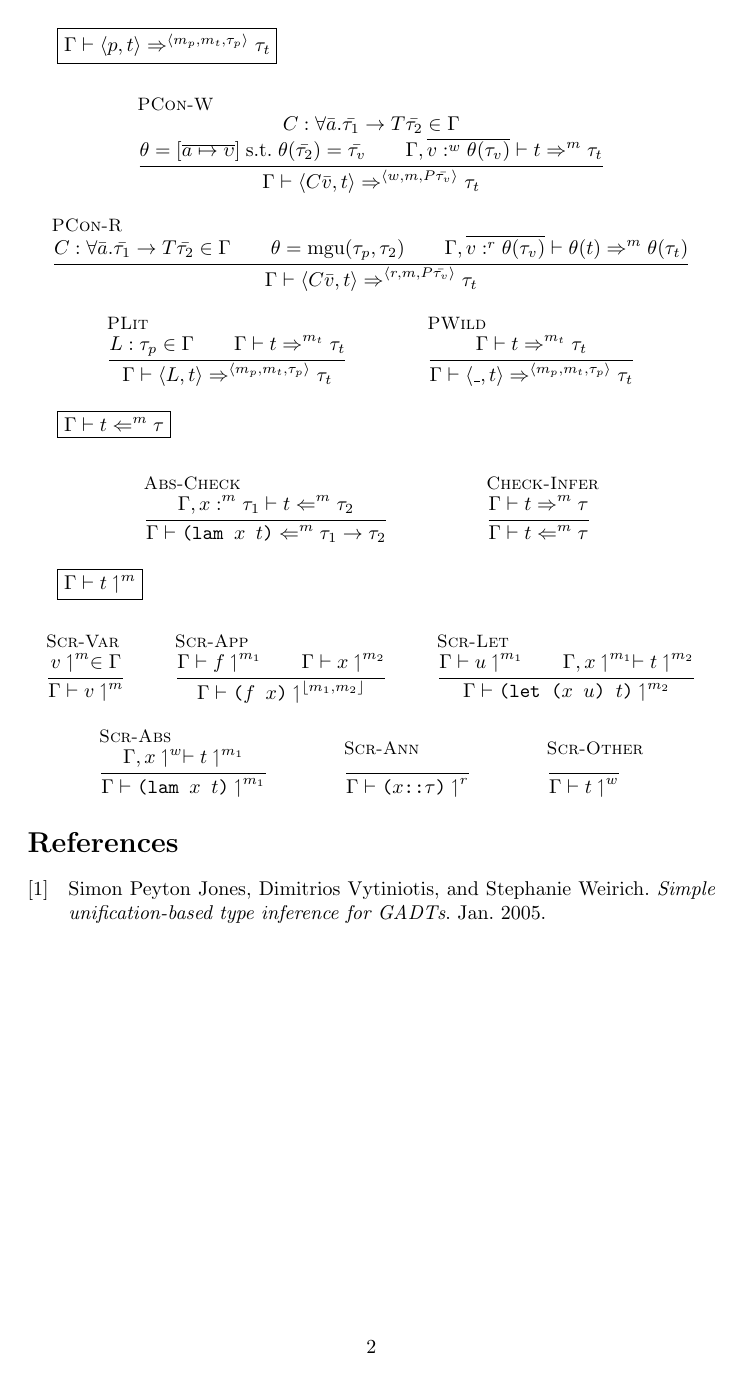
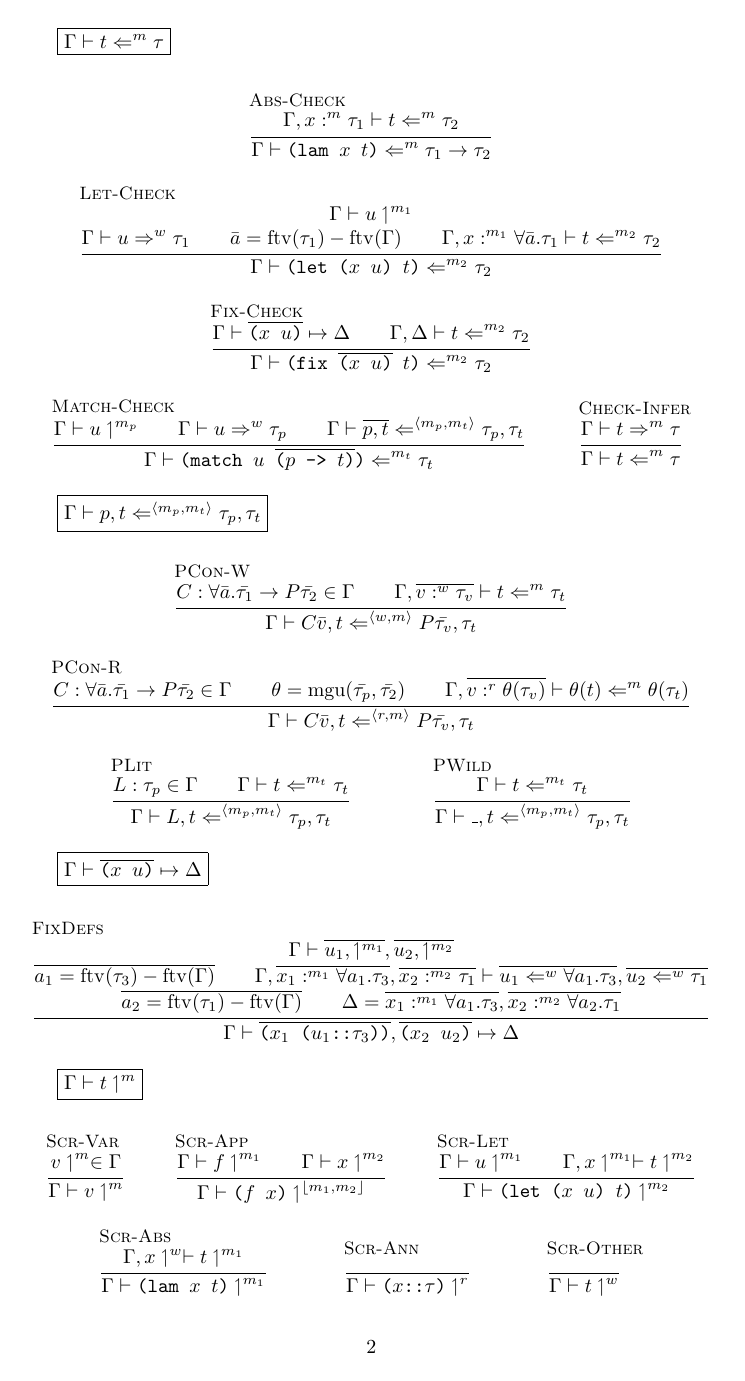
Before and after one commit to Baidicoot/mini, a LaTeX document (doc/typecheck/typing.tex): page 2 of 2 before the commit and page 2 of 3 after it. Compiled offline with pdfLaTeX.

Commit message:
updated documentation

```diff
--- a/doc/typecheck/typing.tex
+++ b/doc/typecheck/typing.tex
@@ -89,33 +79,6 @@ and $\forall x. \lfloor w, x \rfloor = w$, used in inference of the rigidity.
 
 \clearpage
 
-\fbox{$ \Gamma \vdash \langle p, t \rangle \Rightarrow^{\langle m_p, m_t, \tau_p \rangle} \tau_t $}
-
-\begin{mathpar}
-    \inferrule[PCon-W]
-        { C : \forall \bar{a}. \bar{\tau_1} \to T \bar{\tau_2} \in \Gamma
-        \\ \theta = [\overline{ a \mapsto \upsilon }] \; \mathrm{ s.t. } \;
-        \theta(\bar{\tau_2}) = \bar{\tau_v}
-        \\ \Gamma, \overline{v :^w \theta(\tau_v)} \vdash t \Rightarrow^m \tau_t }
-        { \Gamma \vdash \langle C \bar{v}, t \rangle \Rightarrow^{\langle w, m, P \bar{\tau_v} \rangle} \tau_t }
-
-    \inferrule[PCon-R]
-        { C : \forall \bar{a}. \bar{\tau_1} \to T \bar{\tau_2} \in \Gamma
-        \\ \theta = \mathrm{mgu}(\tau_p, \tau_2)
-        \\ \Gamma, \overline{v :^r \theta(\tau_v)} \vdash \theta(t) \Rightarrow^m \theta(\tau_t) }
-        { \Gamma \vdash \langle C \bar{v}, t \rangle \Rightarrow^{\langle r, m, P \bar{\tau_v} \rangle} \tau_t }
-
-    \inferrule[PLit]
-        { L : \tau_p \in \Gamma
-        \\ \Gamma \vdash t \Rightarrow^{m_t} \tau_t }
-        { \Gamma \vdash \langle L, t \rangle \Rightarrow^{\langle m_p, m_t, \tau_p \rangle} \tau_t }
-
-    \inferrule[PWild]
-        { \Gamma \vdash t \Rightarrow^{m_t} \tau_t }
-        { \Gamma \vdash \langle \_, t \rangle \Rightarrow^{\langle m_p, m_t, \tau_p \rangle} \tau_t }
-
-\end{mathpar}
-
 \fbox{$ \Gamma \vdash t \Leftarrow^m \tau $}
 
 \begin{mathpar}
@@ -123,10 +86,69 @@ and $\forall x. \lfloor w, x \rfloor = w$, used in inference of the rigidity.
         { \Gamma, x :^m \tau_1 \vdash t \Leftarrow^m \tau_2 }
         { \Gamma \vdash \texttt{(lam $x$ $t$)} \Leftarrow^m \tau_1 \to \tau_2 }
 
+    \inferrule[Let-Check]
+        { \Gamma \vdash u \upharpoonleft^{m_1}
+        \\ \Gamma \vdash u \Rightarrow^w \tau_1
+        \\ \bar{a} = \mathrm{ftv} ( \tau_1 ) - \mathrm{ftv} ( \Gamma )
+        \\ \Gamma, x :^{m_1} \forall \bar{a}. \tau_1 \vdash t \Leftarrow^{m_2} \tau_2 }
+        { \Gamma \vdash \texttt{(let ($x$ $u$) $t$)} \Leftarrow^{m_2} \tau_2 }
+
+    \inferrule[Fix-Check]
+        { \Gamma \vdash \overline{\texttt{($x$ $u$)}} \mapsto \Delta
+        \\ \Gamma, \Delta \vdash t \Leftarrow^{m_2} \tau_2 }
+        { \Gamma \vdash \texttt{(fix $\overline{\texttt{($x$ $u$)}}$ $t$)} \Leftarrow^{m_2} \tau_2 }
+
+    \inferrule[Match-Check]
+        { \Gamma \vdash u \upharpoonleft^{m_p}
+        \\ \Gamma \vdash u \Rightarrow^w \tau_p
+        \\ \Gamma \vdash \overline{p, t} \Leftarrow^{\langle m_p, m_t \rangle} \tau_p, \tau_t }
+        { \Gamma \vdash \texttt{(match $u$ $\overline{\texttt{($p$ -> $t$)}}$)} \Leftarrow^{m_t} \tau_t }
+
     \inferrule[Check-Infer]
         { \Gamma \vdash t \Rightarrow^m \tau }
         { \Gamma \vdash t \Leftarrow^m \tau }
 
+\end{mathpar}
+
+\fbox{$ \Gamma \vdash p, t \Leftarrow^{\langle m_p, m_t \rangle} \tau_p, \tau_t $}
+
+\begin{mathpar}
+    \inferrule[PCon-W]
+        { C : \forall \bar{a}. \bar{\tau_1} \to P \bar{\tau_2} \in \Gamma
+        \\ \Gamma, \overline{v :^w \tau_v} \vdash t \Leftarrow^m \tau_t }
+        { \Gamma \vdash C \bar{v}, t\Leftarrow^{\langle w, m \rangle} P \bar{\tau_v}, \tau_t }
+
+    \inferrule[PCon-R]
+        { C : \forall \bar{a}. \bar{\tau_1} \to P \bar{\tau_2} \in \Gamma
+        \\ \theta = \mathrm{mgu}(\bar{\tau_p}, \bar{\tau_2})
+        \\ \Gamma, \overline{v :^r \theta(\tau_v)} \vdash \theta(t) \Leftarrow^m \theta(\tau_t) }
+        { \Gamma \vdash C \bar{v}, t \Leftarrow^{\langle r, m \rangle} P \bar{\tau_v}, \tau_t }
+
+    \inferrule[PLit]
+        { L : \tau_p \in \Gamma
+        \\ \Gamma \vdash t \Leftarrow^{m_t} \tau_t }
+        { \Gamma \vdash L, t \Leftarrow^{\langle m_p, m_t \rangle} \tau_p, \tau_t }
+
+    \inferrule[PWild]
+        { \Gamma \vdash t \Leftarrow^{m_t} \tau_t }
+        { \Gamma \vdash \_, t \Leftarrow^{\langle m_p, m_t \rangle} \tau_p, \tau_t }
+
+\end{mathpar}
+
+\fbox{$ \Gamma \vdash \overline{\texttt{($x$ $u$)}} \mapsto \Delta $}
+
+\begin{mathpar}
+    \inferrule[FixDefs]
+        { \Gamma \vdash \overline{u_1, \upharpoonleft^{m_1}}, \overline{u_2, \upharpoonleft^{m_2}}
+        \\ \overline{a_1 = \mathrm{ftv} ( \tau_3 ) - \mathrm{ftv} ( \Gamma ) }
+        \\ \Gamma,
+            \overline{x_1 :^{m_1} \forall a_1. \tau_3},
+            \overline{x_2 :^{m_2} \tau_1} \vdash
+            \overline{u_1 \Leftarrow^w \forall a_1. \tau_3},
+            \overline{u_2 \Leftarrow^w \tau_1}
+        \\ \overline{a_2 = \mathrm{ftv} ( \tau_1 ) - \mathrm{ftv} ( \Gamma ) }
+        \\ \Delta = \overline{x_1 :^{m_1} \forall a_1. \tau_3}, \overline{x_2 :^{m_2} \forall a_2. \tau_1} }
+        { \Gamma \vdash \overline{\texttt{($x_1$ ($u_1$::$\tau_3$))}}, \overline{\texttt{($x_2$ $u_2$)}} \mapsto \Delta }
 \end{mathpar}
 
 \fbox{$ \Gamma \vdash t \upharpoonleft^m $}
```
Also changed, not shown: doc/typecheck/typing.pdf, doc/typecheck/typing.tex (22 more changed lines).
